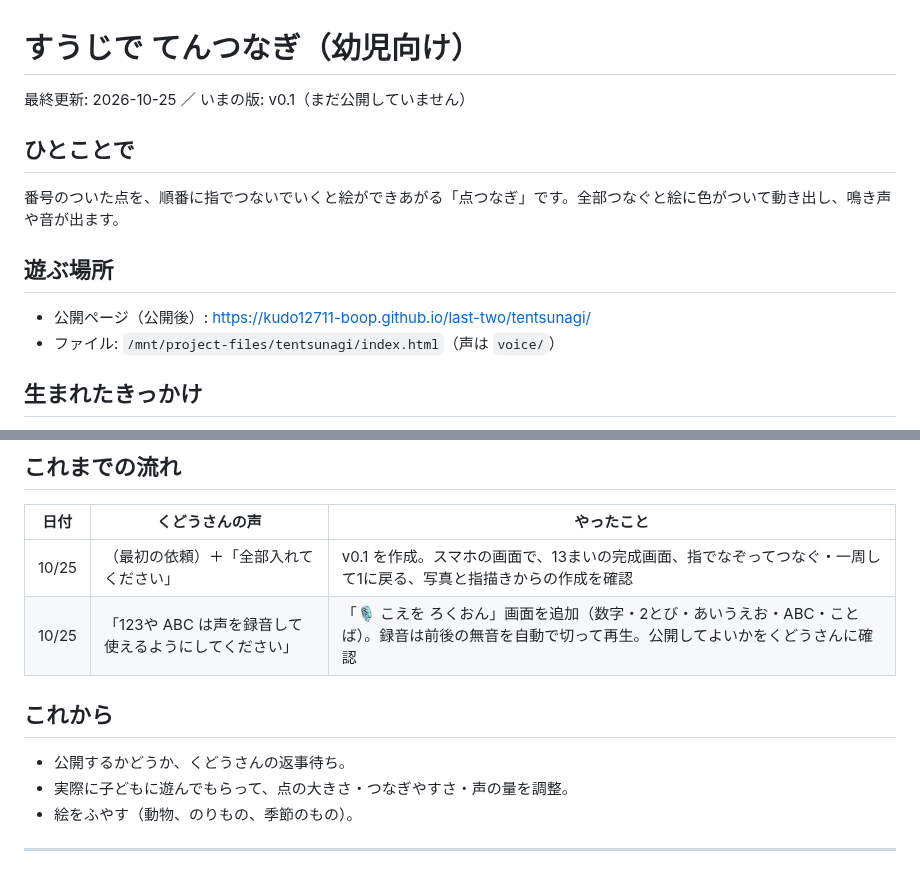
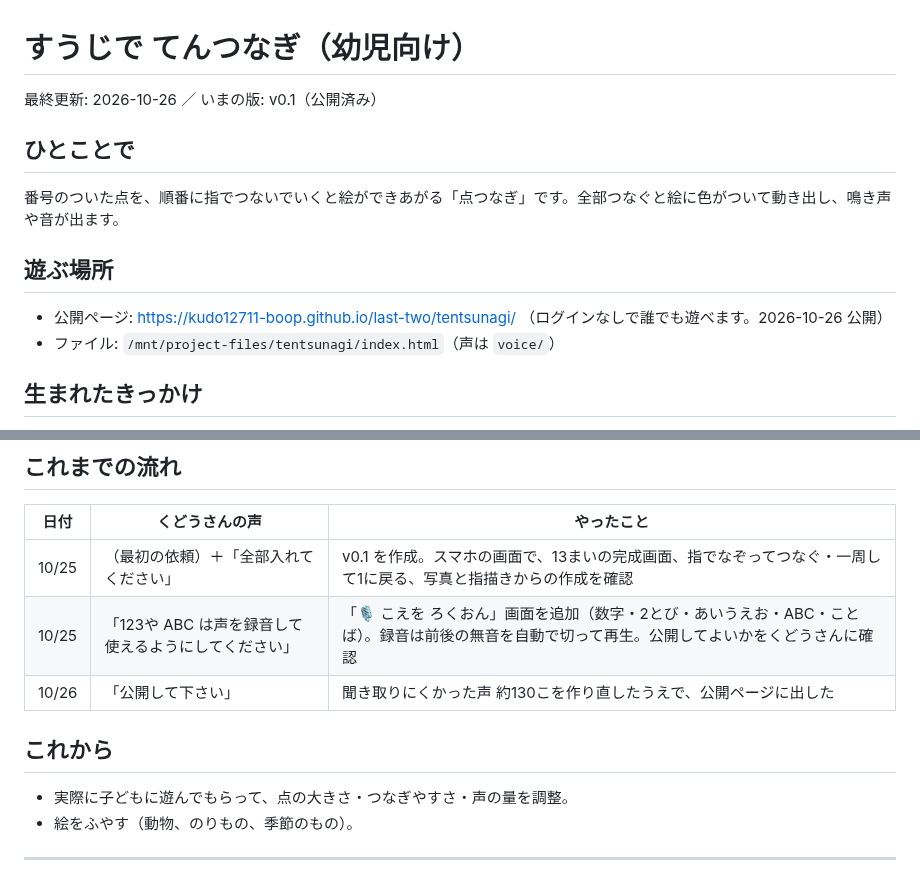
Before and after one commit to kudo12711-boop/last-two, a Markdown page: docs/tentsunagi.md, 2 parts joined by grey strips. Rendered like a GitHub page.

```diff
--- a/docs/tentsunagi.md
+++ b/docs/tentsunagi.md
@@ -1,6 +1,6 @@
 # すうじで てんつなぎ（幼児向け）
 
-最終更新: 2026-10-25 ／ いまの版: v0.1（まだ公開していません）
+最終更新: 2026-10-26 ／ いまの版: v0.1（公開済み）
 
 ## ひとことで
 
@@ -8,7 +8,7 @@
 
 ## 遊ぶ場所
 
-- 公開ページ（公開後）: https://kudo12711-boop.github.io/last-two/tentsunagi/
+- 公開ページ: https://kudo12711-boop.github.io/last-two/tentsunagi/ （ログインなしで誰でも遊べます。2026-10-26 公開）
 - ファイル: `/mnt/project-files/tentsunagi/index.html`（声は `voice/`）
 
 ## 生まれたきっかけ
@@ -36,10 +36,10 @@
 |---|---|---|
 | 10/25 | （最初の依頼）＋「全部入れてください」 | v0.1 を作成。スマホの画面で、13まいの完成画面、指でなぞってつなぐ・一周して1に戻る、写真と指描きからの作成を確認 |
 | 10/25 | 「123や ABC は声を録音して使えるようにしてください」 | 「🎙️ こえを ろくおん」画面を追加（数字・2とび・あいうえお・ABC・ことば）。録音は前後の無音を自動で切って再生。公開してよいかをくどうさんに確認 |
+| 10/26 | 「公開して下さい」 | 聞き取りにくかった声 約130こを作り直したうえで、公開ページに出した |
 
 ## これから
 
-- 公開するかどうか、くどうさんの返事待ち。
 - 実際に子どもに遊んでもらって、点の大きさ・つなぎやすさ・声の量を調整。
 - 絵をふやす（動物、のりもの、季節のもの）。
 
```
Also changed, not shown: docs/README.md (+3 -4 lines).
